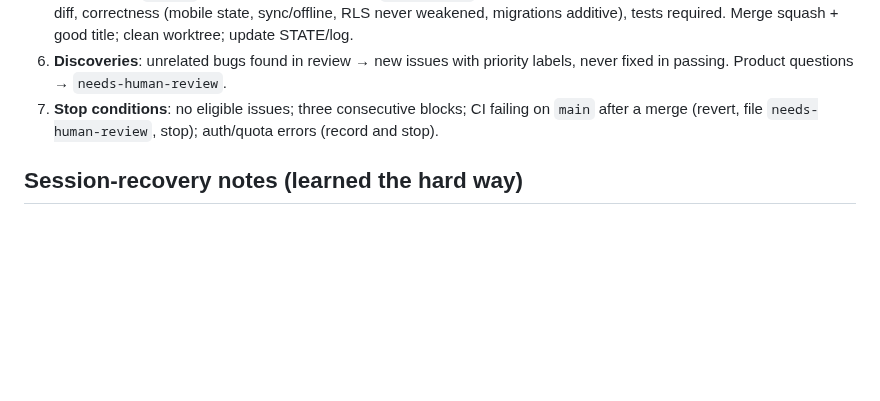
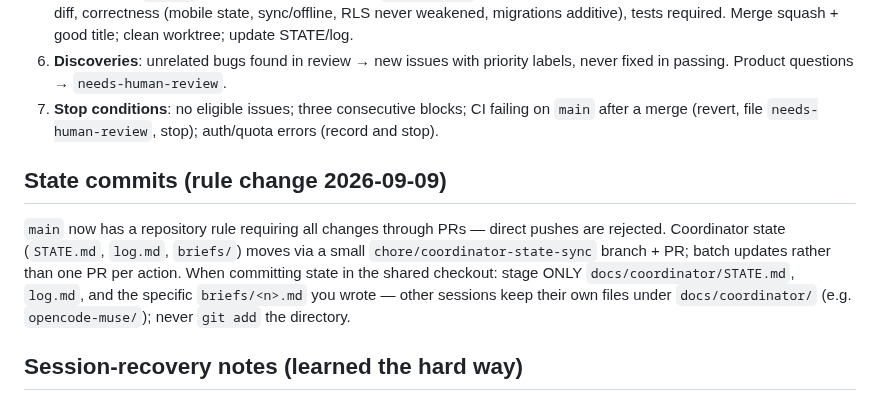
Before and after one commit to wjdavis5/lunarlog, a Markdown page: docs/coordinator/PROCESS.md, the part around the change. Rendered like a GitHub page; blank space fills up the shorter version.

Commit message:
chore(coordinator): PR-based state sync per repo rules

```diff
--- a/docs/coordinator/PROCESS.md
+++ b/docs/coordinator/PROCESS.md
@@ -85,6 +85,15 @@ user-facing truth. STATE.md remains the detailed record (worktree, PR, attempts)
 7. **Stop conditions**: no eligible issues; three consecutive blocks; CI failing on `main` after a
    merge (revert, file `needs-human-review`, stop); auth/quota errors (record and stop).
 
+## State commits (rule change 2026-09-09)
+
+`main` now has a repository rule requiring all changes through PRs — direct pushes are
+rejected. Coordinator state (`STATE.md`, `log.md`, `briefs/`) moves via a small
+`chore/coordinator-state-sync` branch + PR; batch updates rather than one PR per action.
+When committing state in the shared checkout: stage ONLY `docs/coordinator/STATE.md`,
+`log.md`, and the specific `briefs/<n>.md` you wrote — other sessions keep their own
+files under `docs/coordinator/` (e.g. `opencode-muse/`); never `git add` the directory.
+
 ## Session-recovery notes (learned the hard way)
 
 - New PRs may silently lack `ci.yml` runs (event gap). Always list head-SHA check-runs; if the CI
```
